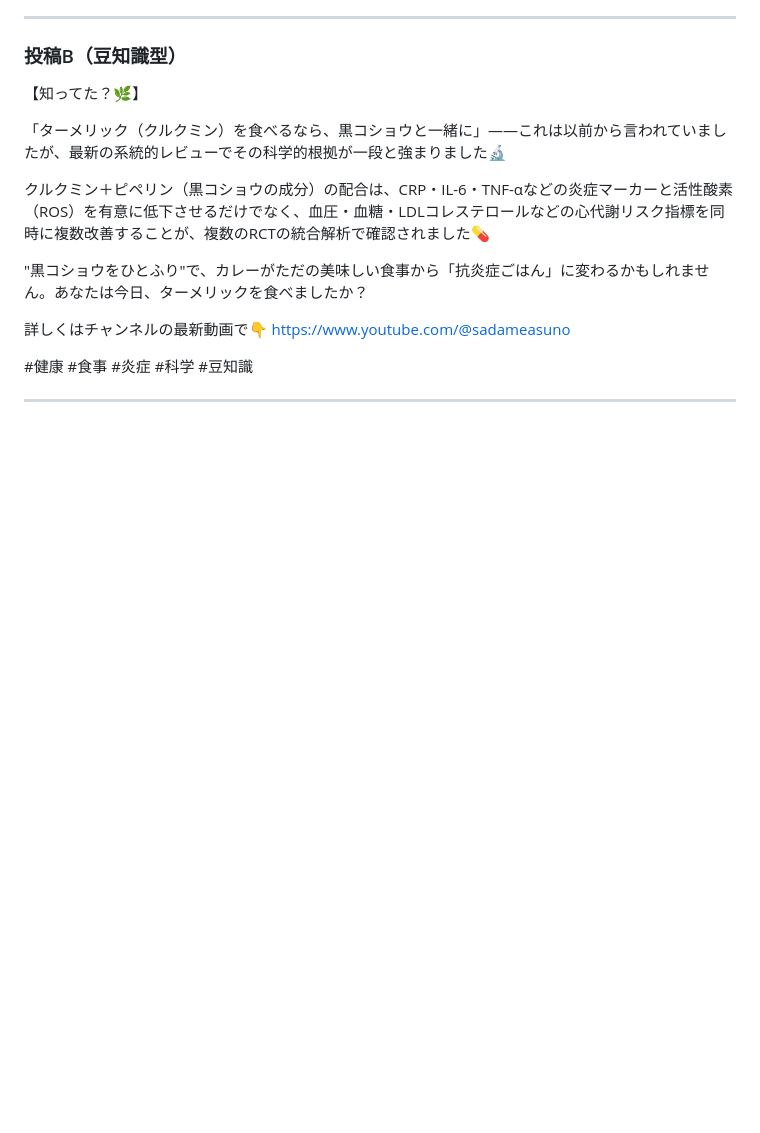
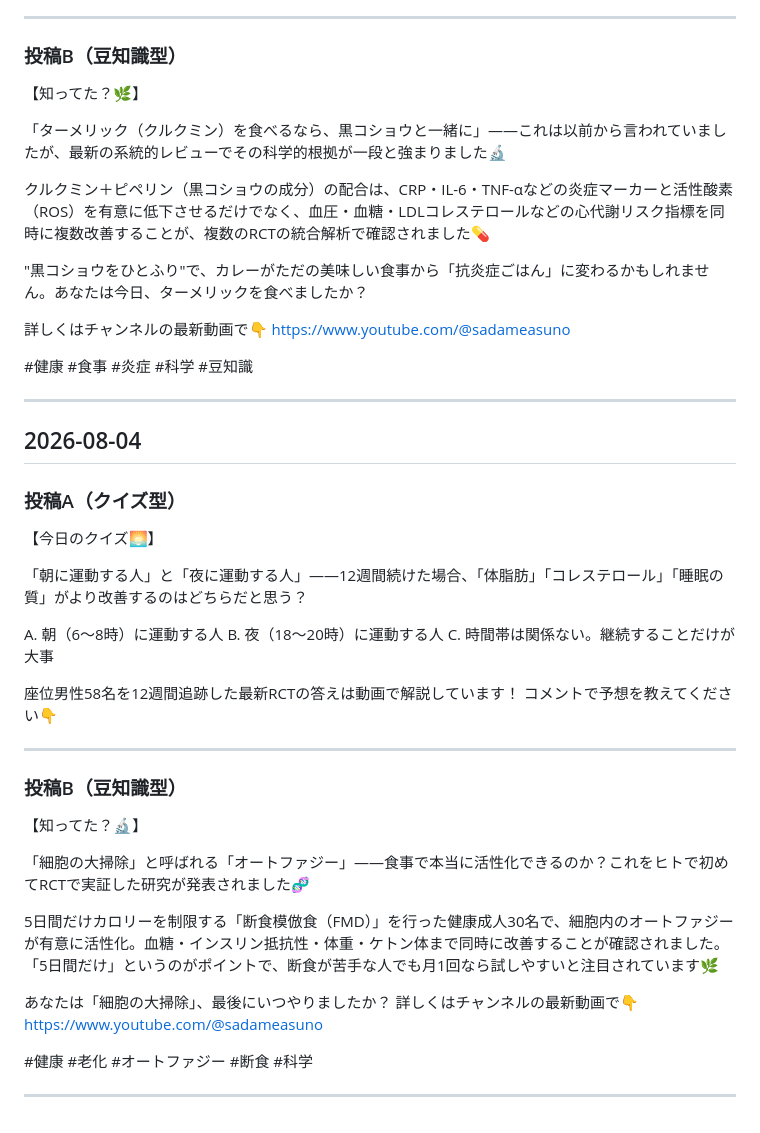
Before and after one commit to tera-aa/youichi, a Markdown page: pipeline/community_posts.md, the part around the change. Rendered like a GitHub page; blank space fills up the shorter version.

Commit message:
[コミュニティ部] 投稿テキストを生成 2026-08-04

```diff
--- a/pipeline/community_posts.md
+++ b/pipeline/community_posts.md
@@ -705,3 +705,36 @@ https://www.youtube.com/@sadameasuno
 #健康 #食事 #炎症 #科学 #豆知識
 
 ---
+
+## 2026-08-04
+
+### 投稿A（クイズ型）
+
+【今日のクイズ🌅】
+
+「朝に運動する人」と「夜に運動する人」——12週間続けた場合、「体脂肪」「コレステロール」「睡眠の質」がより改善するのはどちらだと思う？
+
+A. 朝（6〜8時）に運動する人
+B. 夜（18〜20時）に運動する人
+C. 時間帯は関係ない。継続することだけが大事
+
+座位男性58名を12週間追跡した最新RCTの答えは動画で解説しています！
+コメントで予想を教えてください👇
+
+---
+
+### 投稿B（豆知識型）
+
+【知ってた？🔬】
+
+「細胞の大掃除」と呼ばれる「オートファジー」——食事で本当に活性化できるのか？これをヒトで初めてRCTで実証した研究が発表されました🧬
+
+5日間だけカロリーを制限する「断食模倣食（FMD）」を行った健康成人30名で、細胞内のオートファジーが有意に活性化。血糖・インスリン抵抗性・体重・ケトン体まで同時に改善することが確認されました。「5日間だけ」というのがポイントで、断食が苦手な人でも月1回なら試しやすいと注目されています🌿
+
+あなたは「細胞の大掃除」、最後にいつやりましたか？
+詳しくはチャンネルの最新動画で👇
+https://www.youtube.com/@sadameasuno
+
+#健康 #老化 #オートファジー #断食 #科学
+
+---
```
